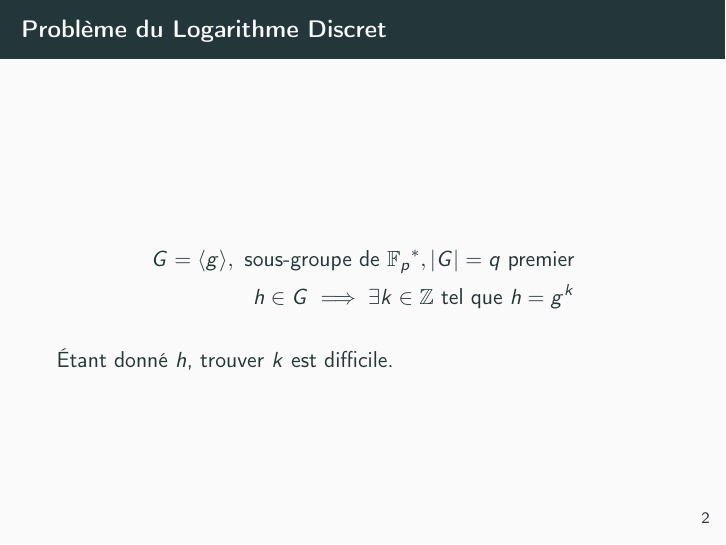
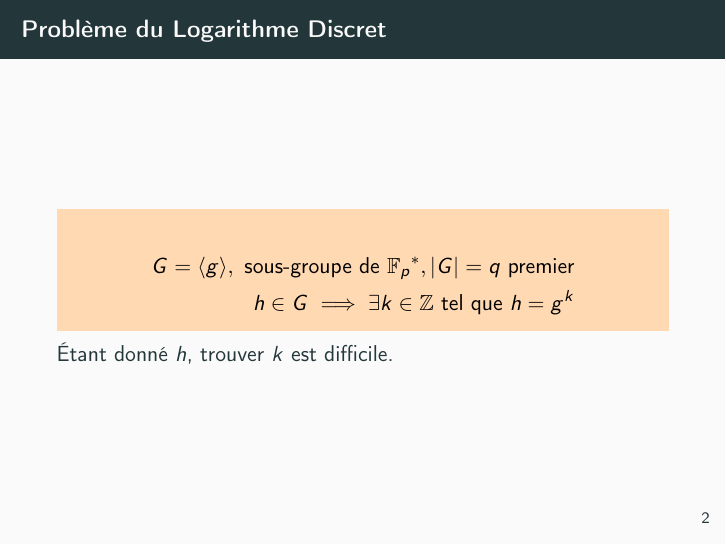
Before and after one commit to Pamplemousse/pollard_rho_algorith, LaTeX slides (soutenance/main.tex): page 4 of 15. Compiled offline with pdfLaTeX.

Commit message:
[soutenance] Styliser les grosses equations

```diff
--- a/soutenance/main.tex
+++ b/soutenance/main.tex
@@ -3,9 +3,16 @@
 \usepackage[french]{babel}    % langue
 \usepackage[utf8]{inputenc}   % accents
 \usepackage[T1]{fontenc}      % caractères français
+\usepackage{mdframed}
 
 \usetheme{metropolis}
 
+\surroundwithmdframed[
+    hidealllines=true,
+    backgroundcolor=orange!30,
+    skipbelow=\baselineskip,
+    skipabove=\baselineskip
+]{align*}
 
 \title{L'algorithme $\rho$ de Pollard}
 \date{\today}
```
